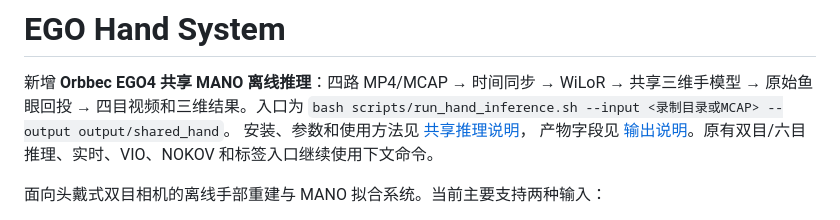
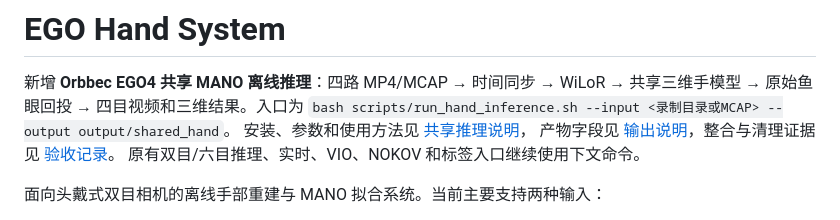
Before and after one commit to zdh1213112/ego_hand_system, a Markdown page: README.md, the part around the change. GitHub-like rendering.

```diff
--- a/README.md
+++ b/README.md
@@ -4,7 +4,8 @@
 共享三维手模型 → 原始鱼眼回投 → 四目视频和三维结果。入口为
 `bash scripts/run_hand_inference.sh --input <录制目录或MCAP> --output output/shared_hand`。
 安装、参数和使用方法见 [共享推理说明](docs/SHARED_HAND_INFERENCE_zh.md)，
-产物字段见 [输出说明](docs/outputs.md)。原有双目/六目推理、实时、VIO、NOKOV 和标签入口继续使用下文命令。
+产物字段见 [输出说明](docs/outputs.md)，整合与清理证据见 [验收记录](docs/INTEGRATION_VALIDATION_20261113.md)。
+原有双目/六目推理、实时、VIO、NOKOV 和标签入口继续使用下文命令。
 
 面向头戴式双目相机的离线手部重建与 MANO 拟合系统。当前主要支持两种输入：
 
```
Also changed, not shown: docs/INTEGRATION_VALIDATION_20261113.md (added, +63 -0 lines).
